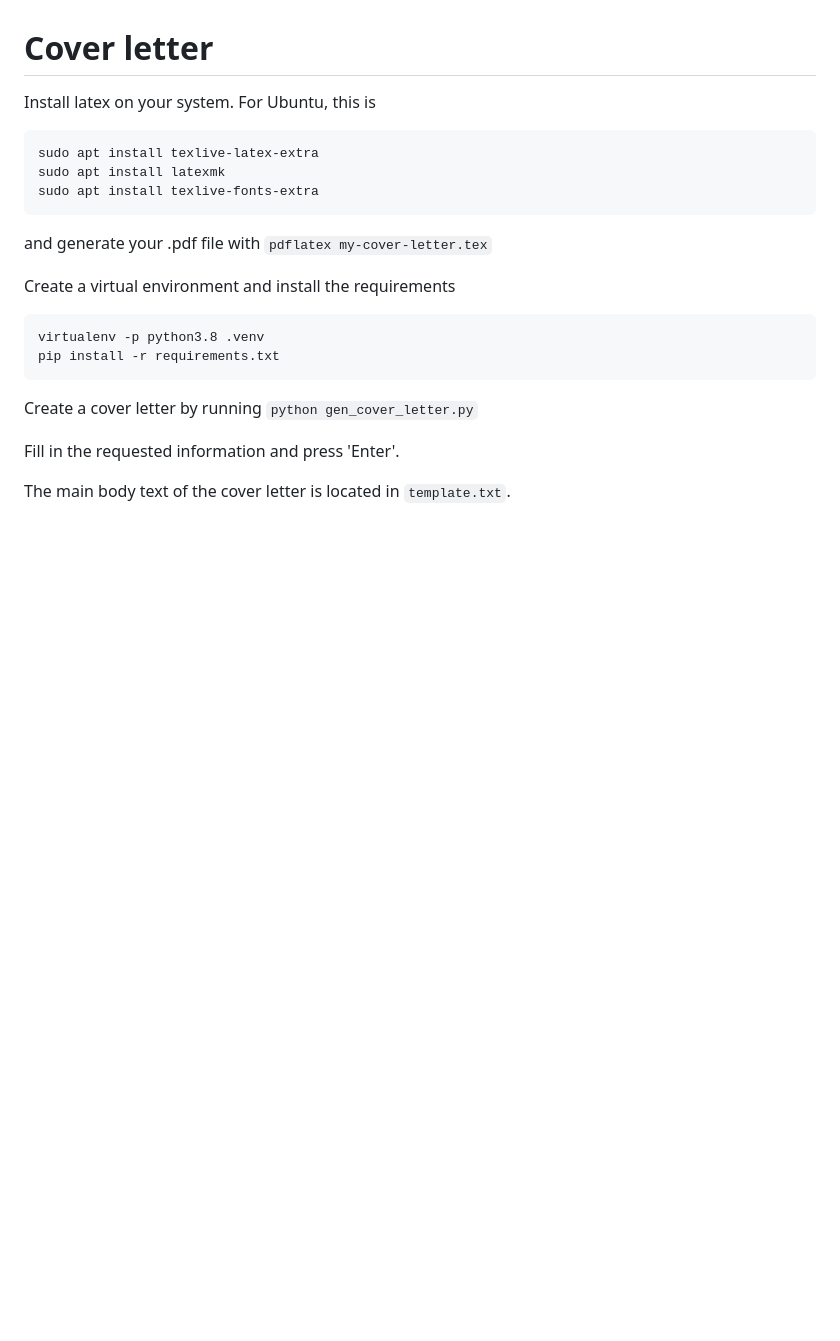
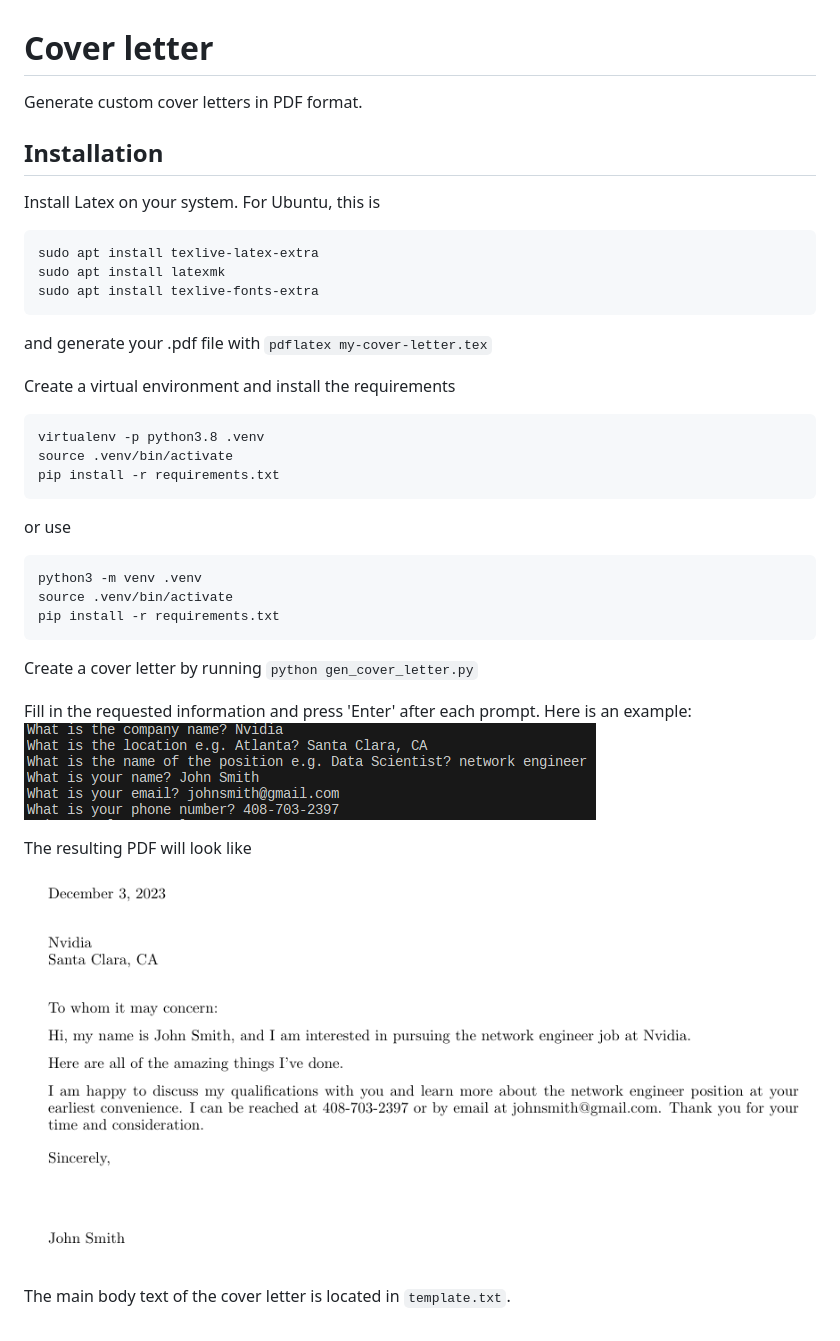
Before and after one commit to dcjohnson24/cover-letter, a Markdown page: README.md, the part around the change. GitHub-like rendering; pictures changed too: img/cover-letter-output.png (added), img/prompt-screenshot.png (added); blank space fills up the shorter version.

Commit message:
Update README with examples

````diff
--- a/README.md
+++ b/README.md
@@ -1,5 +1,9 @@
 # Cover letter
-Install latex on your system. For Ubuntu, this is
+Generate custom cover letters in PDF format.
+
+## Installation
+
+Install Latex on your system. For Ubuntu, this is
 
 ```
 sudo apt install texlive-latex-extra
@@ -14,12 +18,23 @@ Create a virtual environment and install the requirements
 
 ```python
 virtualenv -p python3.8 .venv
+source .venv/bin/activate
+pip install -r requirements.txt
+```
+or use
+```python
+python3 -m venv .venv
+source .venv/bin/activate
 pip install -r requirements.txt
 ```
 
-
 Create a cover letter by running `python gen_cover_letter.py`
 
-Fill in the requested information and press 'Enter'.
+Fill in the requested information and press 'Enter' after each prompt. Here is an example:
+![](img/prompt-screenshot.png)
+
+The resulting PDF will look like
+
+![](img/cover-letter-output.png)
 
 The main body text of the cover letter is located in `template.txt`.
````
Also changed, not shown: 4 other files.
